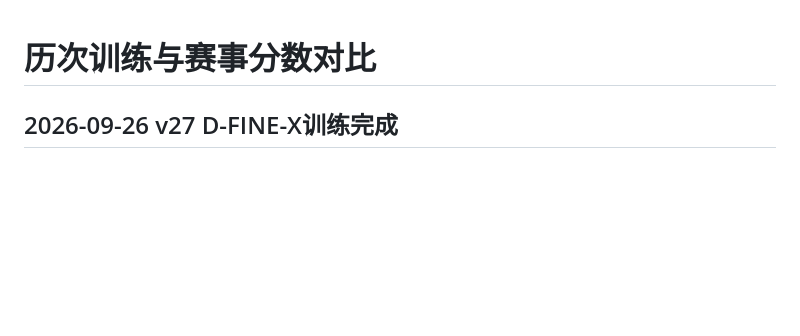
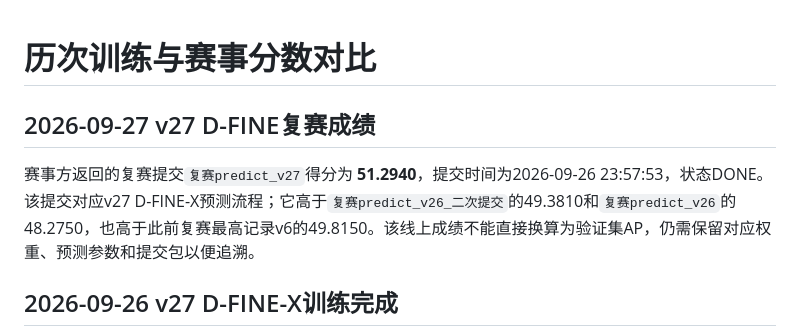
Before and after one commit to crazyzzpdt/AICOMP, a Markdown page: docs/历次训练与赛事分数对比.md, the part around the change. GitHub-like rendering; blank space fills up the shorter version.

```diff
--- a/docs/历次训练与赛事分数对比.md
+++ b/docs/历次训练与赛事分数对比.md
@@ -1,4 +1,8 @@
 # 历次训练与赛事分数对比
+
+## 2026-09-27 v27 D-FINE复赛成绩
+
+赛事方返回的复赛提交`复赛predict_v27`得分为 **51.2940**，提交时间为2026-09-26 23:57:53，状态DONE。该提交对应v27 D-FINE-X预测流程；它高于`复赛predict_v26_二次提交`的49.3810和`复赛predict_v26`的48.2750，也高于此前复赛最高记录v6的49.8150。该线上成绩不能直接换算为验证集AP，仍需保留对应权重、预测参数和提交包以便追溯。
 
 ## 2026-09-26 v27 D-FINE-X训练完成
 
```
Also changed, not shown: docs/项目知识索引.md (+1 -1 lines).
